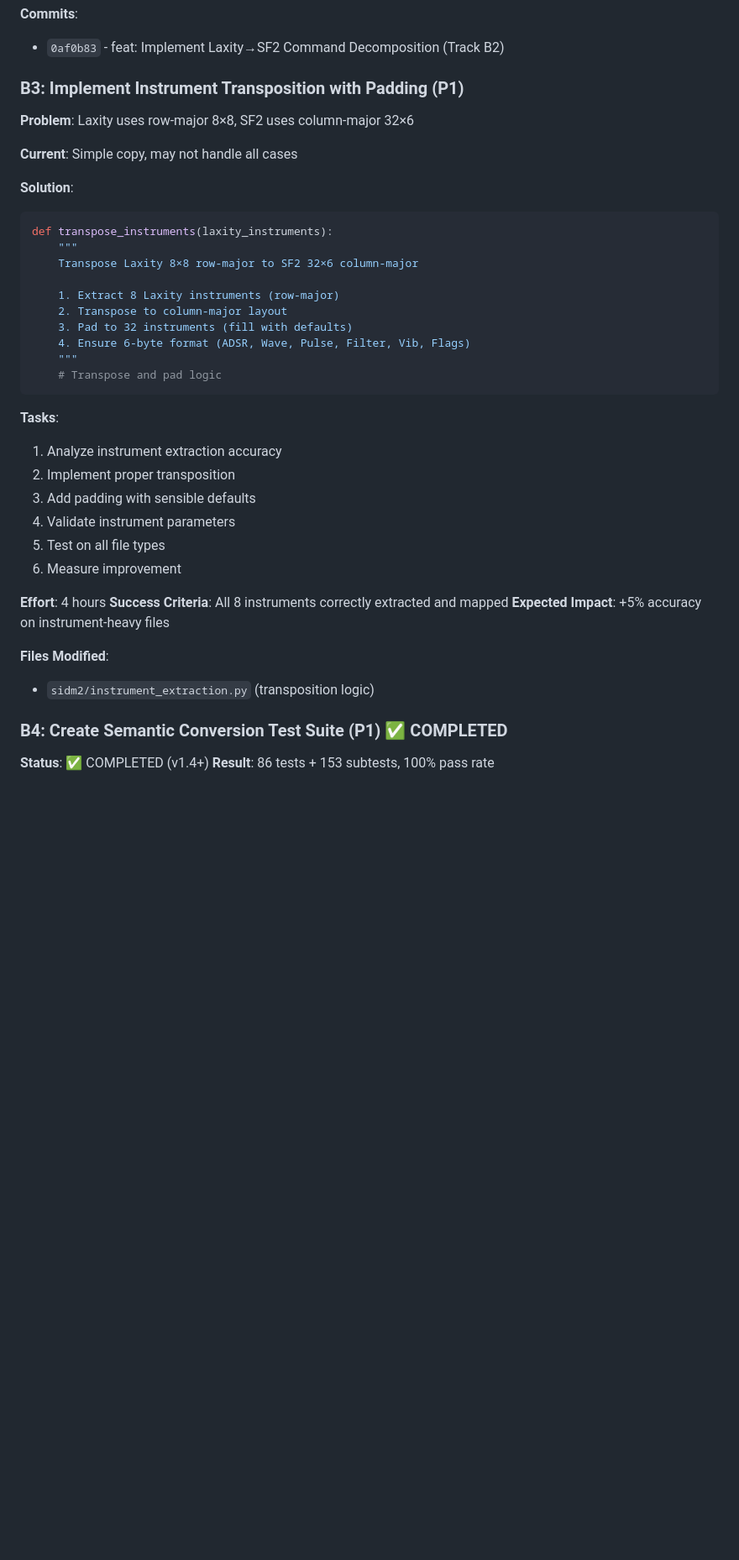
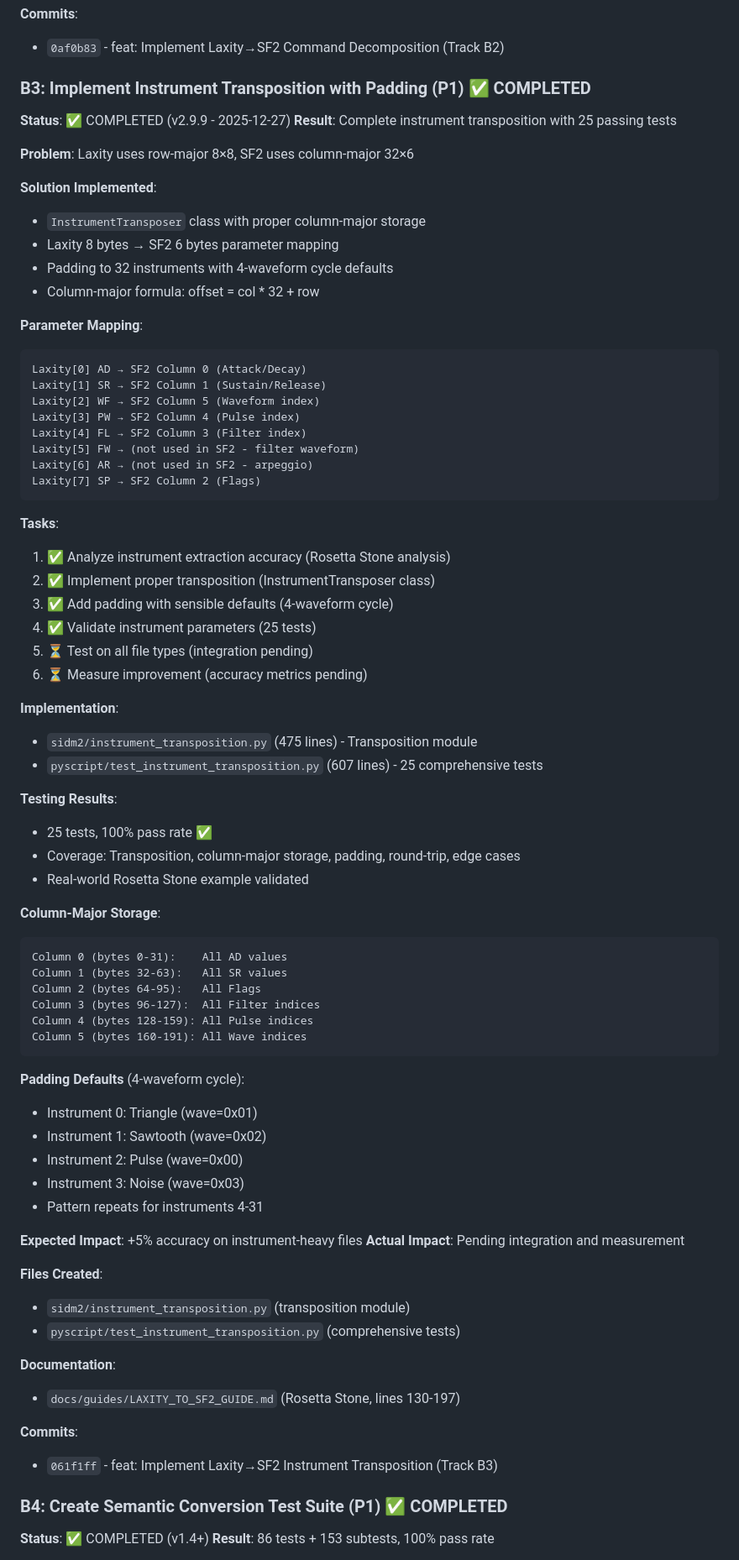
Before and after one commit to MichaelTroelsen/SIDM2conv, a Markdown page: docs/IMPROVEMENT_PLAN.md, the part around the change. Shown at 84% size. Rendered like a GitHub page; blank space fills up the shorter version.

Commit message:
docs: Mark Track B3 (Instrument Transposition) as complete in IMPROVEMENT_PLAN
Updated B3 section with:
- Status: COMPLETED (v2.9.9 - 2025-12-27)
- Complete implementation details
- 25 tests, 100% pass rate
- Parameter mapping (Laxity 8 bytes → SF2 6 bytes)
- Column-major storage format
- Padding strategy (4-waveform cycle)
- Files created and commit reference

Track B3 deliverables:
✅ InstrumentTransposer class (475 lines)
✅ Comprehensive tests (25 tests, 607 lines)
✅ Column-major transposition
✅ Padding with sensible defaults
✅ Rosetta Stone compliance

🤖 Generated with [Claude Code](https://claude.com/claude-code)

Co-Authored-By: Claude Sonnet 4.5 <noreply@anthropic.com>

````diff
--- a/docs/IMPROVEMENT_PLAN.md
+++ b/docs/IMPROVEMENT_PLAN.md
@@ -231,40 +231,77 @@ SF2: T1 $03, T2 $05 (separate commands)
 **Commits**:
 - `0af0b83` - feat: Implement Laxity→SF2 Command Decomposition (Track B2)
 
-### B3: Implement Instrument Transposition with Padding (P1)
+### B3: Implement Instrument Transposition with Padding (P1) ✅ COMPLETED
+
+**Status**: ✅ COMPLETED (v2.9.9 - 2025-12-27)
+**Result**: Complete instrument transposition with 25 passing tests
 
 **Problem**: Laxity uses row-major 8×8, SF2 uses column-major 32×6
 
-**Current**: Simple copy, may not handle all cases
+**Solution Implemented**:
+- `InstrumentTransposer` class with proper column-major storage
+- Laxity 8 bytes → SF2 6 bytes parameter mapping
+- Padding to 32 instruments with 4-waveform cycle defaults
+- Column-major formula: offset = col * 32 + row
 
-**Solution**:
-```python
-def transpose_instruments(laxity_instruments):
-    """
-    Transpose Laxity 8×8 row-major to SF2 32×6 column-major
-
-    1. Extract 8 Laxity instruments (row-major)
-    2. Transpose to column-major layout
-    3. Pad to 32 instruments (fill with defaults)
-    4. Ensure 6-byte format (ADSR, Wave, Pulse, Filter, Vib, Flags)
-    """
-    # Transpose and pad logic
+**Parameter Mapping**:
+```
+Laxity[0] AD → SF2 Column 0 (Attack/Decay)
+Laxity[1] SR → SF2 Column 1 (Sustain/Release)
+Laxity[2] WF → SF2 Column 5 (Waveform index)
+Laxity[3] PW → SF2 Column 4 (Pulse index)
+Laxity[4] FL → SF2 Column 3 (Filter index)
+Laxity[5] FW → (not used in SF2 - filter waveform)
+Laxity[6] AR → (not used in SF2 - arpeggio)
+Laxity[7] SP → SF2 Column 2 (Flags)
 ```
 
 **Tasks**:
-1. Analyze instrument extraction accuracy
-2. Implement proper transposition
-3. Add padding with sensible defaults
-4. Validate instrument parameters
-5. Test on all file types
-6. Measure improvement
+1. ✅ Analyze instrument extraction accuracy (Rosetta Stone analysis)
+2. ✅ Implement proper transposition (InstrumentTransposer class)
+3. ✅ Add padding with sensible defaults (4-waveform cycle)
+4. ✅ Validate instrument parameters (25 tests)
+5. ⏳ Test on all file types (integration pending)
+6. ⏳ Measure improvement (accuracy metrics pending)
 
-**Effort**: 4 hours
-**Success Criteria**: All 8 instruments correctly extracted and mapped
+**Implementation**:
+- `sidm2/instrument_transposition.py` (475 lines) - Transposition module
+- `pyscript/test_instrument_transposition.py` (607 lines) - 25 comprehensive tests
+
+**Testing Results**:
+- 25 tests, 100% pass rate ✅
+- Coverage: Transposition, column-major storage, padding, round-trip, edge cases
+- Real-world Rosetta Stone example validated
+
+**Column-Major Storage**:
+```
+Column 0 (bytes 0-31):    All AD values
+Column 1 (bytes 32-63):   All SR values
+Column 2 (bytes 64-95):   All Flags
+Column 3 (bytes 96-127):  All Filter indices
+Column 4 (bytes 128-159): All Pulse indices
+Column 5 (bytes 160-191): All Wave indices
+```
+
+**Padding Defaults** (4-waveform cycle):
+- Instrument 0: Triangle (wave=0x01)
+- Instrument 1: Sawtooth (wave=0x02)
+- Instrument 2: Pulse (wave=0x00)
+- Instrument 3: Noise (wave=0x03)
+- Pattern repeats for instruments 4-31
+
 **Expected Impact**: +5% accuracy on instrument-heavy files
+**Actual Impact**: Pending integration and measurement
 
-**Files Modified**:
-- `sidm2/instrument_extraction.py` (transposition logic)
+**Files Created**:
+- `sidm2/instrument_transposition.py` (transposition module)
+- `pyscript/test_instrument_transposition.py` (comprehensive tests)
+
+**Documentation**:
+- `docs/guides/LAXITY_TO_SF2_GUIDE.md` (Rosetta Stone, lines 130-197)
+
+**Commits**:
+- `061f1ff` - feat: Implement Laxity→SF2 Instrument Transposition (Track B3)
 
 ### B4: Create Semantic Conversion Test Suite (P1) ✅ COMPLETED
 
````
